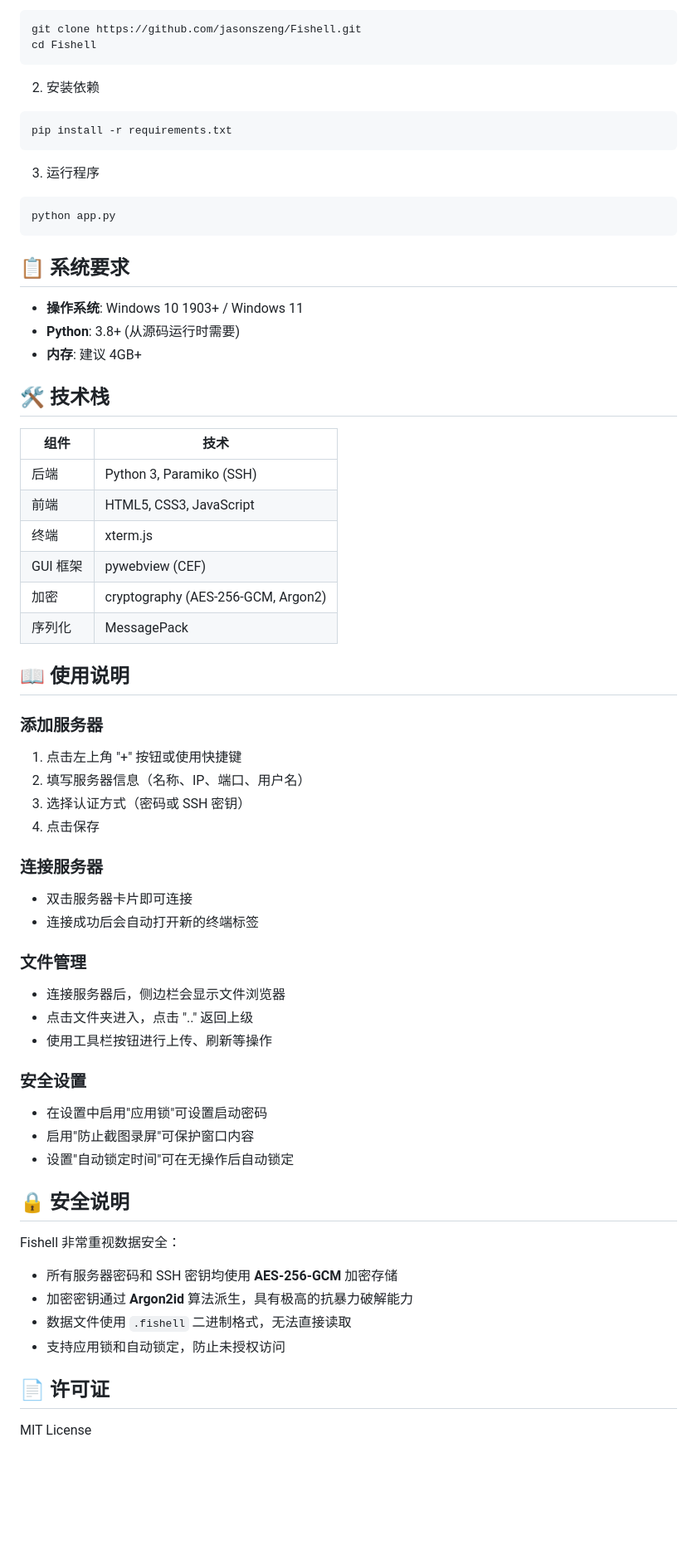
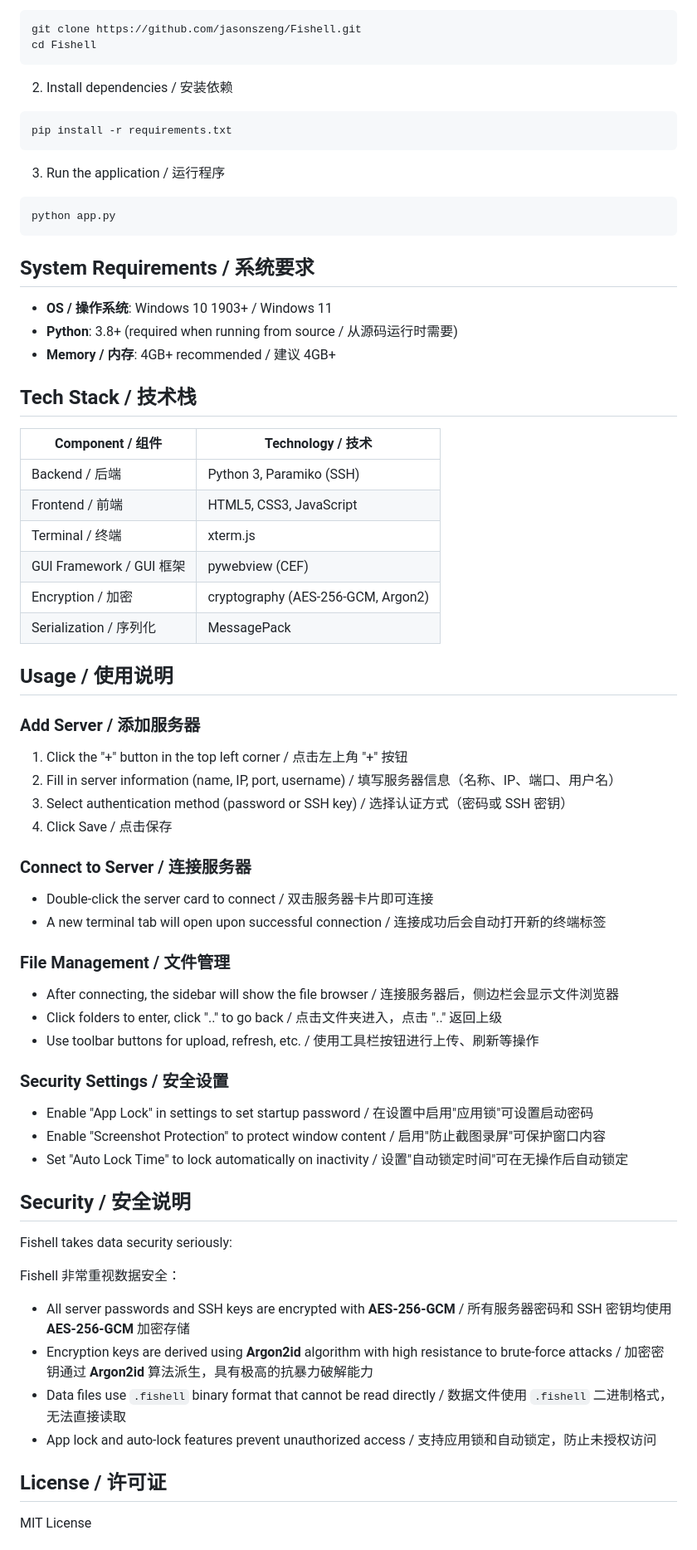
Before and after one commit to jasonszeng/Fishell, a Markdown page: README.md, the part around one of its changes. Shown at 83% size. GitHub-like rendering; blank space fills up the shorter version.

````diff
--- a/README.md
+++ b/README.md
@@ -67,65 +69,67 @@ git clone https://github.com/jasonszeng/Fishell.git
 cd Fishell
 ```
 
-2. 安装依赖
+2. Install dependencies / 安装依赖
 ```bash
 pip install -r requirements.txt
 ```
 
-3. 运行程序
+3. Run the application / 运行程序
 ```bash
 python app.py
 ```
 
-## 📋 系统要求
+## System Requirements / 系统要求
 
-- **操作系统**: Windows 10 1903+ / Windows 11
-- **Python**: 3.8+ (从源码运行时需要)
-- **内存**: 建议 4GB+
+- **OS / 操作系统**: Windows 10 1903+ / Windows 11
+- **Python**: 3.8+ (required when running from source / 从源码运行时需要)
+- **Memory / 内存**: 4GB+ recommended / 建议 4GB+
 
-## 🛠️ 技术栈
+## Tech Stack / 技术栈
 
-| 组件 | 技术 |
+| Component / 组件 | Technology / 技术 |
 |------|------|
-| 后端 | Python 3, Paramiko (SSH) |
-| 前端 | HTML5, CSS3, JavaScript |
-| 终端 | xterm.js |
-| GUI 框架 | pywebview (CEF) |
-| 加密 | cryptography (AES-256-GCM, Argon2) |
-| 序列化 | MessagePack |
+| Backend / 后端 | Python 3, Paramiko (SSH) |
+| Frontend / 前端 | HTML5, CSS3, JavaScript |
+| Terminal / 终端 | xterm.js |
+| GUI Framework / GUI 框架 | pywebview (CEF) |
+| Encryption / 加密 | cryptography (AES-256-GCM, Argon2) |
+| Serialization / 序列化 | MessagePack |
 
-## 📖 使用说明
+## Usage / 使用说明
 
-### 添加服务器
-1. 点击左上角 "+" 按钮或使用快捷键
-2. 填写服务器信息（名称、IP、端口、用户名）
-3. 选择认证方式（密码或 SSH 密钥）
-4. 点击保存
+### Add Server / 添加服务器
+1. Click the "+" button in the top left corner / 点击左上角 "+" 按钮
+2. Fill in server information (name, IP, port, username) / 填写服务器信息（名称、IP、端口、用户名）
+3. Select authentication method (password or SSH key) / 选择认证方式（密码或 SSH 密钥）
+4. Click Save / 点击保存
 
-### 连接服务器
-- 双击服务器卡片即可连接
-- 连接成功后会自动打开新的终端标签
+### Connect to Server / 连接服务器
+- Double-click the server card to connect / 双击服务器卡片即可连接
+- A new terminal tab will open upon successful connection / 连接成功后会自动打开新的终端标签
 
-### 文件管理
-- 连接服务器后，侧边栏会显示文件浏览器
-- 点击文件夹进入，点击 ".." 返回上级
-- 使用工具栏按钮进行上传、刷新等操作
+### File Management / 文件管理
+- After connecting, the sidebar will show the file browser / 连接服务器后，侧边栏会显示文件浏览器
+- Click folders to enter, click ".." to go back / 点击文件夹进入，点击 ".." 返回上级
+- Use toolbar buttons for upload, refresh, etc. / 使用工具栏按钮进行上传、刷新等操作
 
-### 安全设置
-- 在设置中启用"应用锁"可设置启动密码
-- 启用"防止截图录屏"可保护窗口内容
-- 设置"自动锁定时间"可在无操作后自动锁定
+### Security Settings / 安全设置
+- Enable "App Lock" in settings to set startup password / 在设置中启用"应用锁"可设置启动密码
+- Enable "Screenshot Protection" to protect window content / 启用"防止截图录屏"可保护窗口内容
+- Set "Auto Lock Time" to lock automatically on inactivity / 设置"自动锁定时间"可在无操作后自动锁定
 
-## 🔒 安全说明
+## Security / 安全说明
+
+Fishell takes data security seriously:
 
 Fishell 非常重视数据安全：
 
-- 所有服务器密码和 SSH 密钥均使用 **AES-256-GCM** 加密存储
-- 加密密钥通过 **Argon2id** 算法派生，具有极高的抗暴力破解能力
-- 数据文件使用 `.fishell` 二进制格式，无法直接读取
-- 支持应用锁和自动锁定，防止未授权访问
+- All server passwords and SSH keys are encrypted with **AES-256-GCM** / 所有服务器密码和 SSH 密钥均使用 **AES-256-GCM** 加密存储
+- Encryption keys are derived using **Argon2id** algorithm with high resistance to brute-force attacks / 加密密钥通过 **Argon2id** 算法派生，具有极高的抗暴力破解能力
+- Data files use `.fishell` binary format that cannot be read directly / 数据文件使用 `.fishell` 二进制格式，无法直接读取
+- App lock and auto-lock features prevent unauthorized access / 支持应用锁和自动锁定，防止未授权访问
 
-## 📄 许可证
+## License / 许可证
 
 MIT License
 
````
Also changed, not shown: other parts of README.md (+46 -41 lines).
